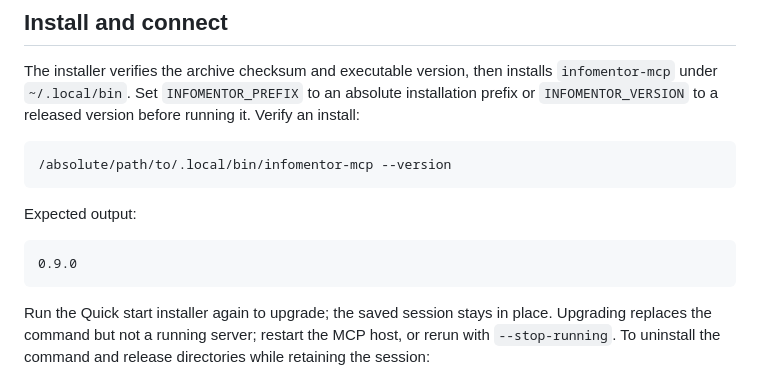
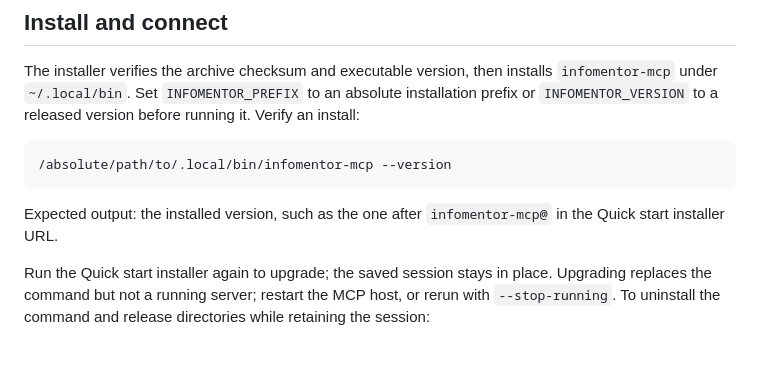
Before and after one commit to olafurns7/family-mcp, a Markdown page: packages/infomentor-mcp/README.md, the part around the change. GitHub-like rendering; blank space fills up the shorter version.

````diff
--- a/packages/infomentor-mcp/README.md
+++ b/packages/infomentor-mcp/README.md
@@ -42,11 +42,8 @@ it. Verify an install:
 /absolute/path/to/.local/bin/infomentor-mcp --version
 ```
 
-Expected output:
-
-```text
-0.9.0
-```
+Expected output: the installed version, such as the one after `infomentor-mcp@` in the
+Quick start installer URL.
 
 Run the Quick start installer again to upgrade; the saved session stays in place.
 Upgrading replaces the command but not a running server; restart the MCP host, or
````
Also changed, not shown: docs/briefs/upgrade-remote-vm.md (+3 -0 lines), packages/abler-mcp/README.md (+2 -5 lines).
